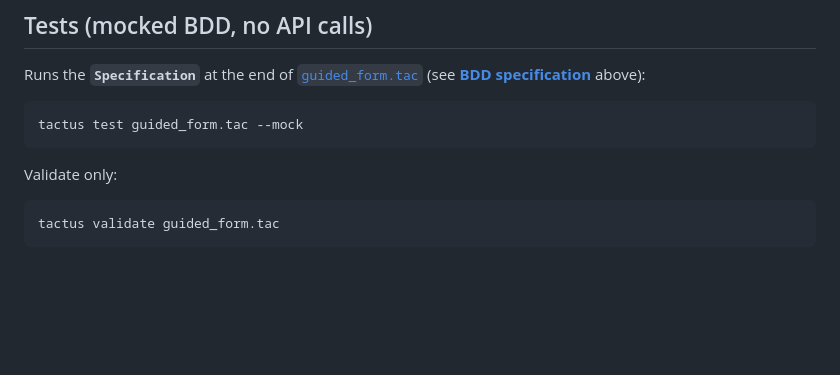
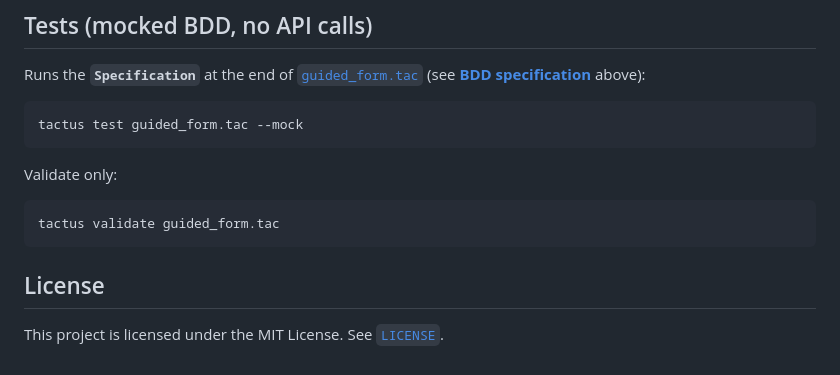
Before and after one commit to AnthusAI/guided-conversation-demo, a Markdown page: README.md, the part around the change. GitHub-like rendering; blank space fills up the shorter version.

Commit message:
docs: link README to MIT license
Made-with: Cursor

````diff
--- a/README.md
+++ b/README.md
@@ -183,3 +183,7 @@ Validate only:
 ```bash
 tactus validate guided_form.tac
 ```
+
+## License
+
+This project is licensed under the MIT License. See [`LICENSE`](LICENSE).
````
